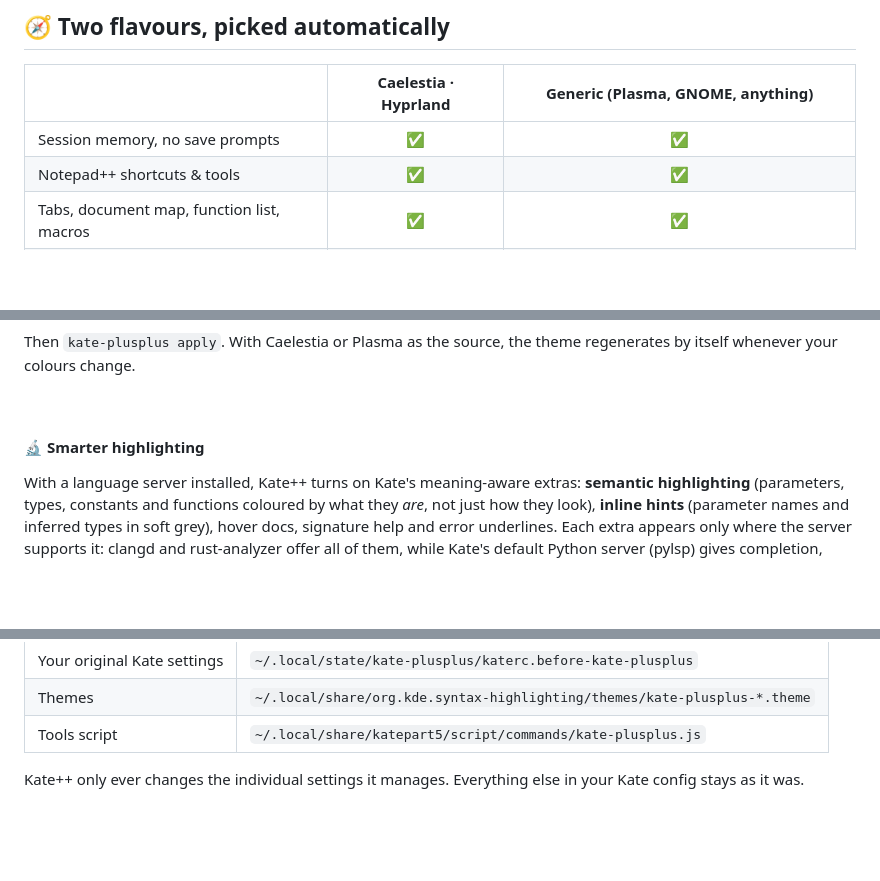
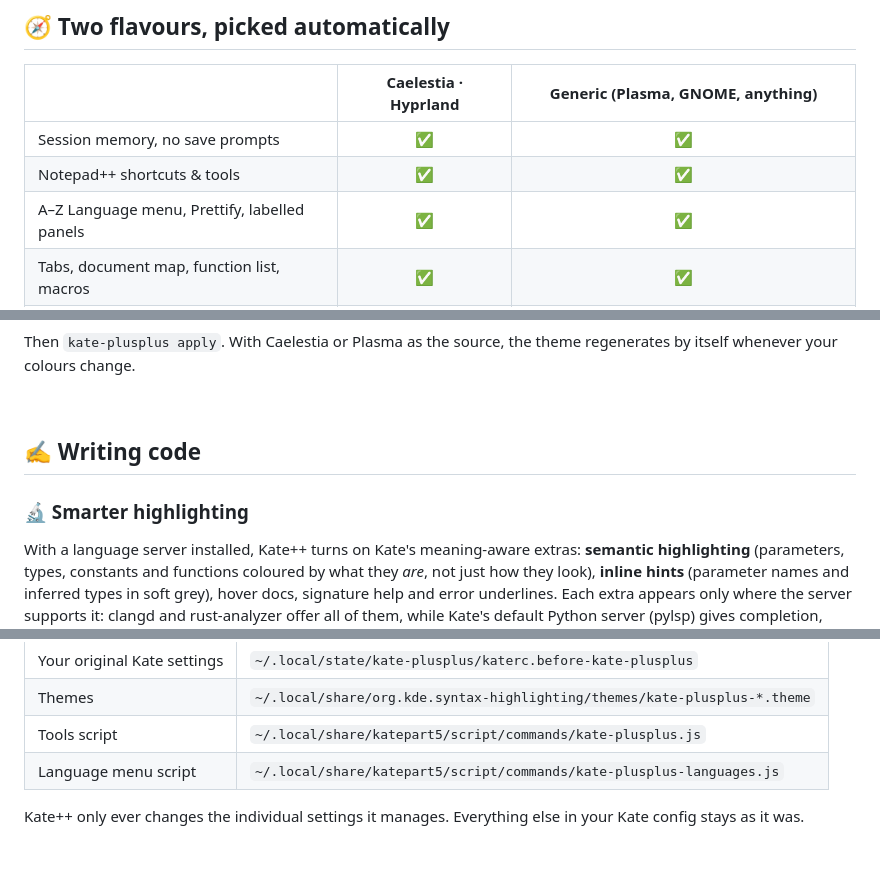
Before and after one commit to AlexD1508/kate-plusplus, a Markdown page: README.md, 3 parts joined by grey strips. Drawn GitHub-style; folded sections open; blank space fills up the shorter version.

```diff
--- a/README.md
+++ b/README.md
@@ -135,6 +169,7 @@ curl -fsSL https://raw.githubusercontent.com/AlexD1508/kate-plusplus/main/instal
 |---|:---:|:---:|
 | Session memory, no save prompts | ✅ | ✅ |
 | Notepad++ shortcuts & tools | ✅ | ✅ |
+| A–Z Language menu, Prettify, labelled panels | ✅ | ✅ |
 | Tabs, document map, function list, macros | ✅ | ✅ |
 | Safety snapshots & one-command restore | ✅ | ✅ |
 | Kate as default text editor | ✅ | ✅ |
@@ -194,7 +237,9 @@ Then `kate-plusplus apply`. With Caelestia or Plasma as the source, the theme re
 
 <br>
 
-#### 🔬 Smarter highlighting
+## ✍️ Writing code
+
+### 🔬 Smarter highlighting
 
 With a language server installed, Kate++ turns on Kate's meaning-aware extras: **semantic highlighting** (parameters, types, constants and functions coloured by what they *are*, not just how they look), **inline hints** (parameter names and inferred types in soft grey), hover docs, signature help and error underlines. Each extra appears only where the server supports it: clangd and rust-analyzer offer all of them, while Kate's default Python server (pylsp) gives completion, hover, signatures and errors but no semantic colours or inline hints. For those in Python, install `basedpyright` and point Kate's *LSP Client → User Server Settings* at it:
 
@@ -274,6 +321,7 @@ If a font isn't installed, Kate++ says so (with the Arch package to install) and
 | Your original Kate settings | `~/.local/state/kate-plusplus/katerc.before-kate-plusplus` |
 | Themes | `~/.local/share/org.kde.syntax-highlighting/themes/kate-plusplus-*.theme` |
 | Tools script | `~/.local/share/katepart5/script/commands/kate-plusplus.js` |
+| Language menu script | `~/.local/share/katepart5/script/commands/kate-plusplus-languages.js` |
 
 Kate++ only ever changes the individual settings it manages. Everything else in your Kate config stays as it was.
 </details>
```
Also changed, not shown: other parts of README.md (+50 -6 lines), CHANGELOG.md (+6 -0 lines), CONTRIBUTING.md (+3 -1 lines), assets/before-after.gif, assets/language-menu.png (added), assets/prettify.gif (added), assets/screenshot.png, 6 other files.
